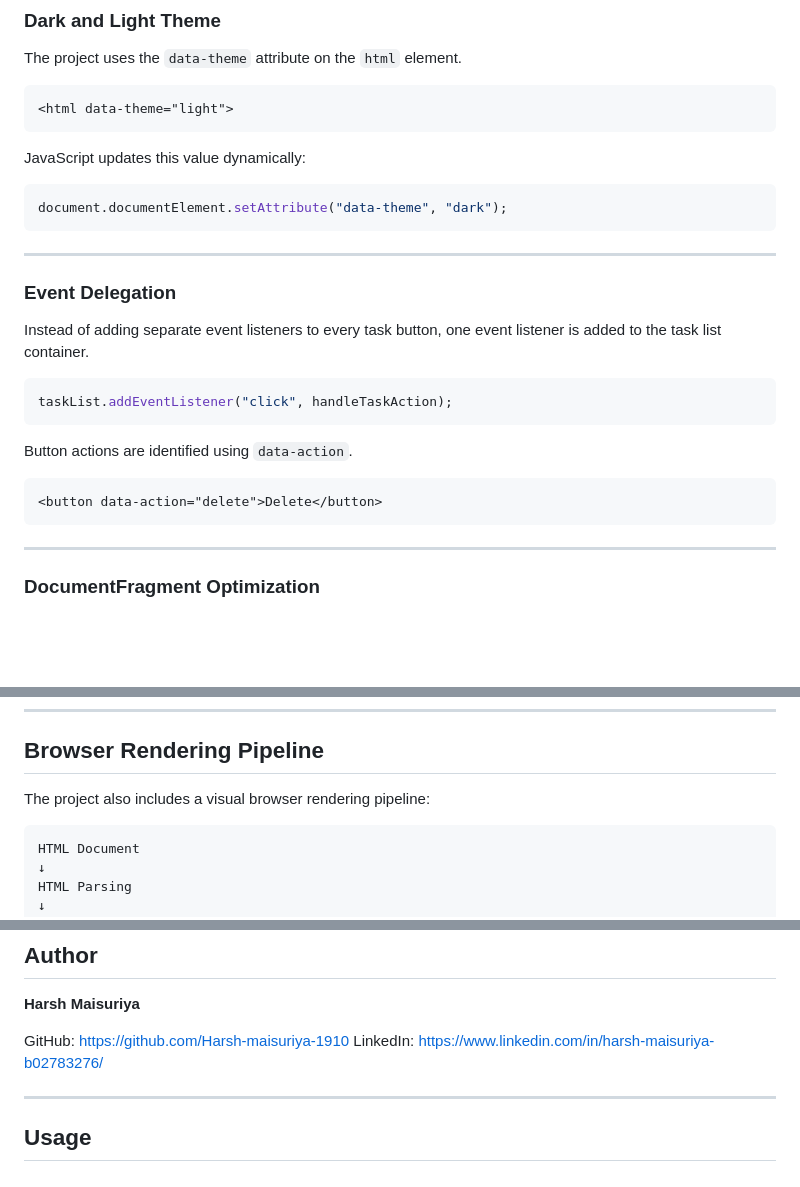
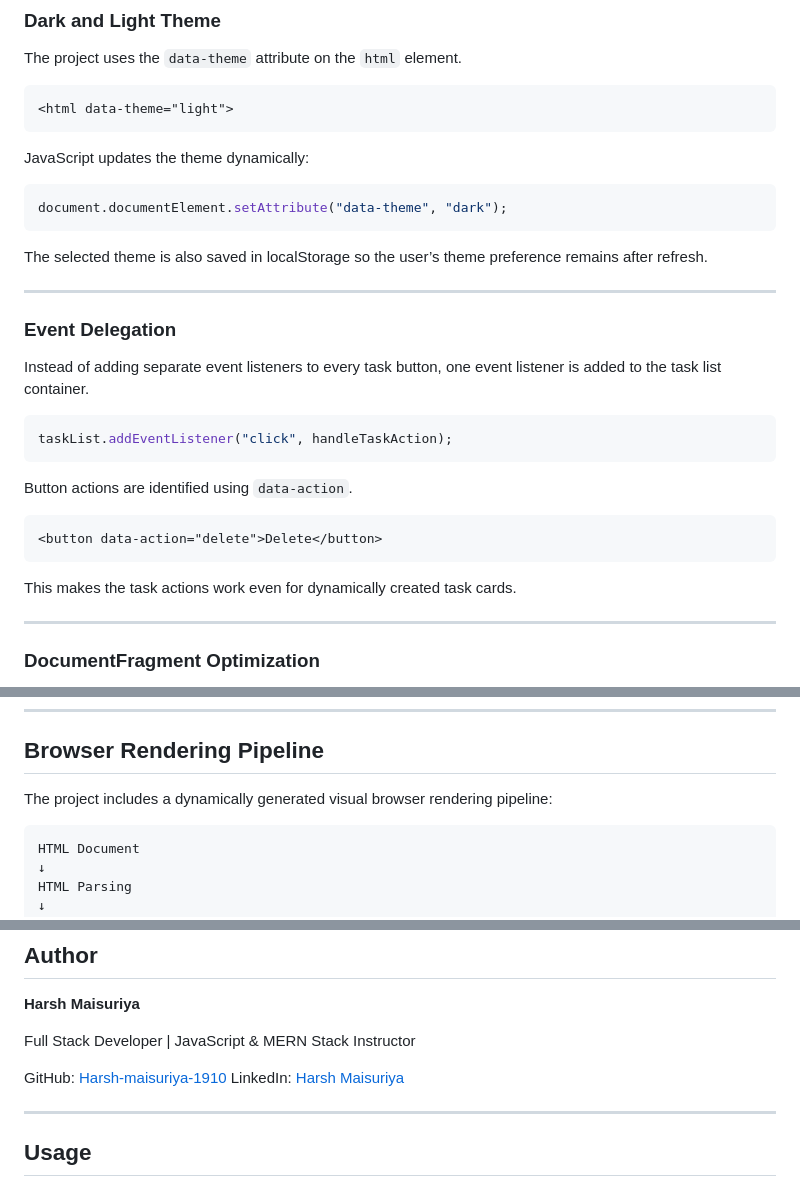
Before and after one commit to Harsh-maisuriya-1910/Dom-Task-Manager, a Markdown page: README.md, 3 parts joined by grey strips. Drawn GitHub-style; blank space fills up the shorter version.

````diff
--- a/README.md
+++ b/README.md
@@ -192,11 +198,13 @@ The project uses the `data-theme` attribute on the `html` element.
 <html data-theme="light">
 ```
 
-JavaScript updates this value dynamically:
+JavaScript updates the theme dynamically:
 
 ```js
 document.documentElement.setAttribute("data-theme", "dark");
 ```
+
+The selected theme is also saved in localStorage so the user’s theme preference remains after refresh.
 
 ---
 
@@ -213,6 +221,8 @@ Button actions are identified using `data-action`.
 ```html
 <button data-action="delete">Delete</button>
 ```
+
+This makes the task actions work even for dynamically created task cards.
 
 ---
 
@@ -231,7 +241,7 @@ This reduces repeated DOM updates and improves rendering performance.
 
 ## Browser Rendering Pipeline
 
-The project also includes a visual browser rendering pipeline:
+The project includes a dynamically generated visual browser rendering pipeline:
 
 ```txt
 HTML Document
@@ -331,8 +358,10 @@ feature/document-fragment-optimization
 
 **Harsh Maisuriya**
 
-GitHub: https://github.com/Harsh-maisuriya-1910
-LinkedIn: https://www.linkedin.com/in/harsh-maisuriya-b02783276/
+Full Stack Developer | JavaScript & MERN Stack Instructor
+
+GitHub: [Harsh-maisuriya-1910](https://github.com/Harsh-maisuriya-1910)
+LinkedIn: [Harsh Maisuriya](https://www.linkedin.com/in/harsh-maisuriya-b02783276/)
 
 ---
 
````
Also changed, not shown: other parts of README.md (+37 -14 lines).
